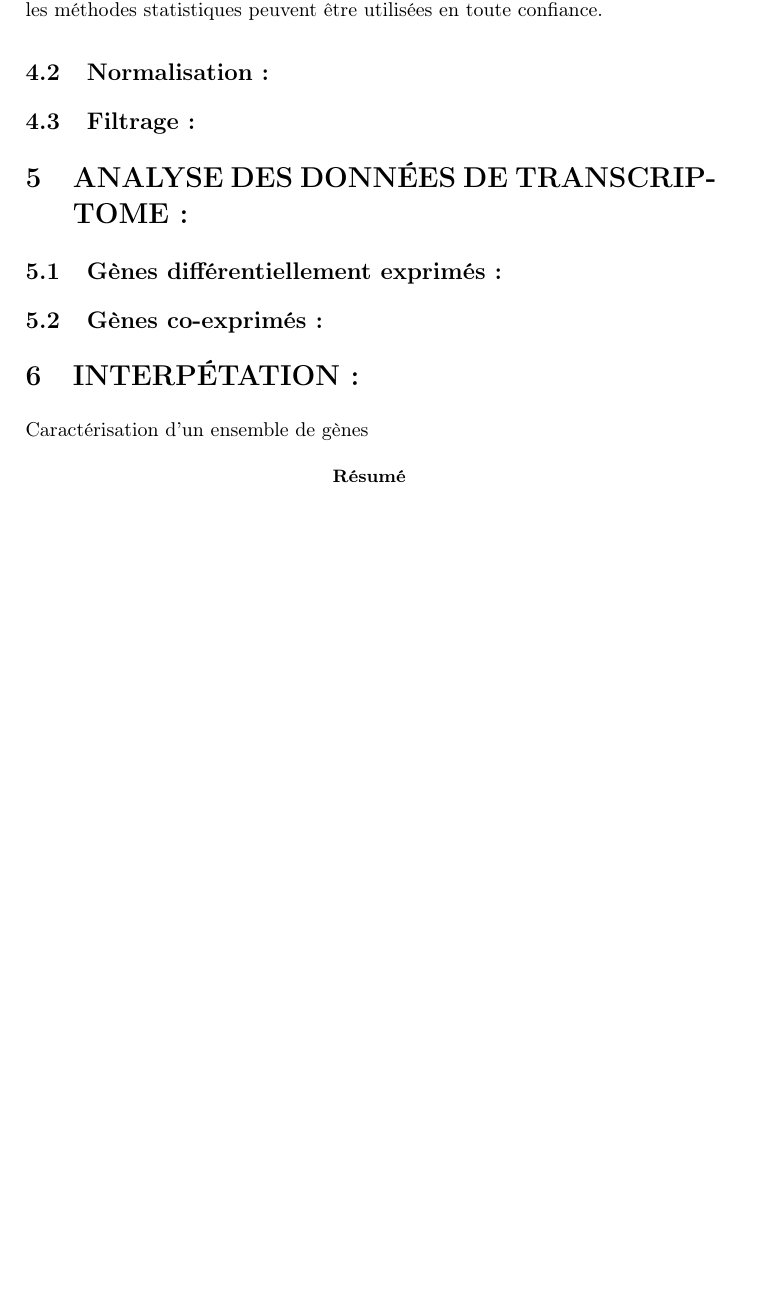
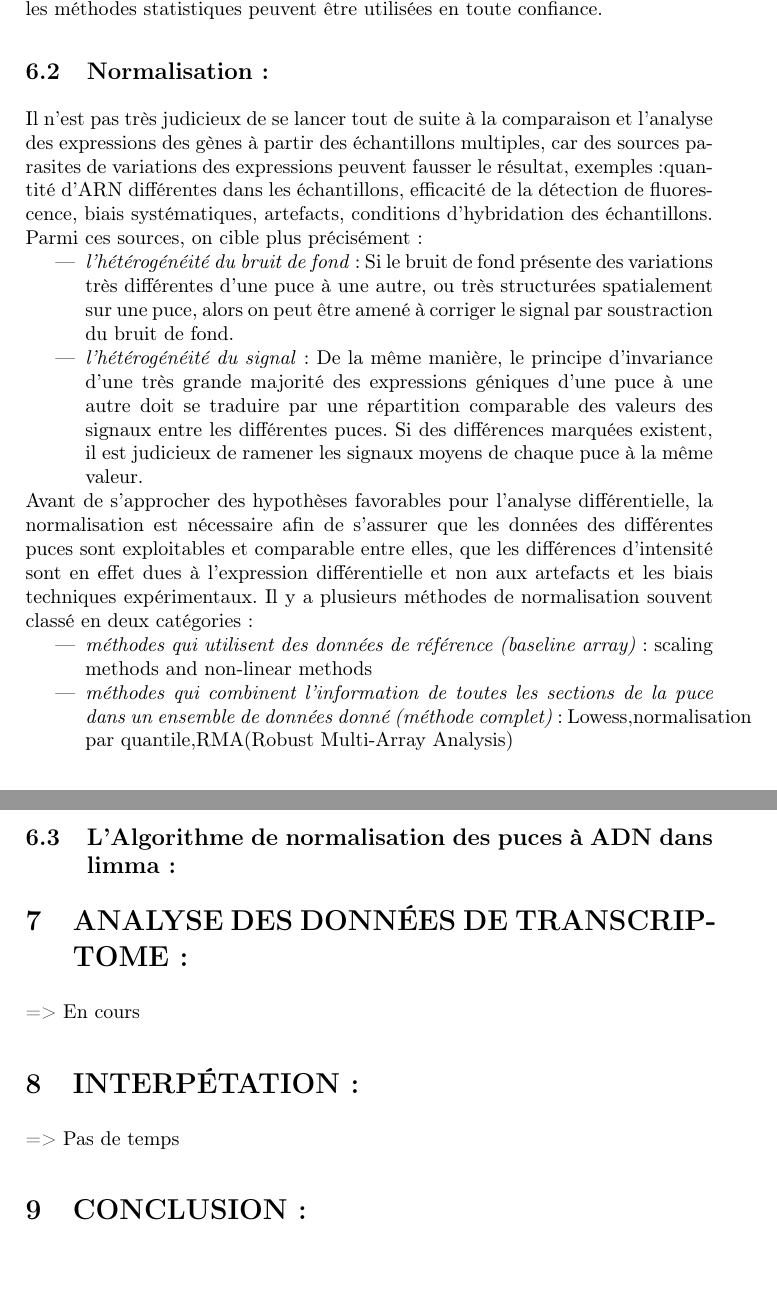
Before and after one commit to IntsiraL/BioInfo, a LaTeX document (Latex/rapport/rapport_Stage.tex): part of page 11 of 11 before the commit and two parts of pages 13 and 14 of 14 after it, the two joined at a grey line, cut so that both start at the same text, the shorter picture padded with empty space. Compiled offline with pdfLaTeX.

Commit message:
ajout dans le rapport:normalisation

```diff
--- a/Latex/rapport/rapport_Stage.tex
+++ b/Latex/rapport/rapport_Stage.tex
@@ -332,14 +357,31 @@ Un simple calcul d’écart type ne satisfait donc pas de donner une interpréta
 L’asymétrie est fortement diminuée et la transformation  rend la distribution du niveau d’expression des gènes presque normale(distribution gaussienne).
 Après transformation, les méthodes statistiques peuvent être utilisées en toute confiance.
 \subsection{Normalisation :}
-\subsection{Filtrage :}
+Il n’est pas très judicieux de se lancer tout de suite à la comparaison et l’analyse des expressions des gènes à partir des échantillons multiples, car des sources parasites de variations des expressions peuvent fausser le résultat, exemples :quantité d’ARN différentes dans les échantillons, efficacité de la détection
+de fluorescence, biais systématiques, artefacts, conditions d’hybridation des échantillons.
+Parmi ces sources, on cible plus précisément :
+\begin{itemize}
+ \item \emph{l’hétérogénéité du bruit de fond} :
+ Si le bruit de fond présente des variations très différentes d’une puce à une autre, ou très structurées spatialement sur une puce, alors on peut être amené à corriger le signal par soustraction du bruit de fond.
+ \item \emph{l’hétérogénéité du signal} :
+ De la même manière, le principe d’invariance d’une très grande majorité des expressions géniques d’une puce à une autre doit se traduire par une répartition comparable des valeurs des signaux entre les différentes puces. Si des différences marquées existent, il est judicieux de ramener les signaux moyens de chaque puce à la même valeur.
+\end{itemize}
+Avant de s’approcher des hypothèses favorables pour l’analyse différentielle, la normalisation est nécessaire afin de s’assurer que les données des différentes puces sont exploitables et comparable entre elles, que les différences d’intensité sont en effet dues à l’expression différentielle et non aux artefacts et les biais techniques expérimentaux.
+Il y a plusieurs méthodes de normalisation souvent classé en deux catégories :
+\begin{itemize}
+ \item \emph{méthodes qui utilisent des données de référence (baseline array)}: scaling methods and non-linear methods
+ \item \emph{méthodes qui combinent l’information de toutes les sections de la puce dans un ensemble de données donné (méthode complet)}: Lowess,normalisation par quantile,RMA(Robust Multi-Array Analysis)
+\end{itemize}
+
+% \subsection{Filtrage :}
+\subsection{L'Algorithme de normalisation des puces à ADN dans limma :}
 
 \section{ANALYSE DES DONN\'{E}ES DE TRANSCRIPTOME :}
-\subsection{Gènes différentiellement exprimés :}
-\subsection{Gènes co-exprimés :}
-
+% \subsection{Gènes différentiellement exprimés :}
+% \subsection{Gènes co-exprimés :}
+=> En cours
 \section{INTERP\'{E}TATION :}
-Caractérisation d’un ensemble de gènes
-\begin{abstract}
-\end{abstract}
+=> Pas de temps
+% (Caractérisation d’un ensemble de gènes)
+\section{CONCLUSION :}
 \end{document}
```
Also changed, not shown: Latex/rapport/rapport_Stage.pdf, R/output/propexpr.png (added), R/output/signal_to_noise.png (added), Latex/rapport/rapport_Stage.tex (27 more changed lines), 6 other files.
